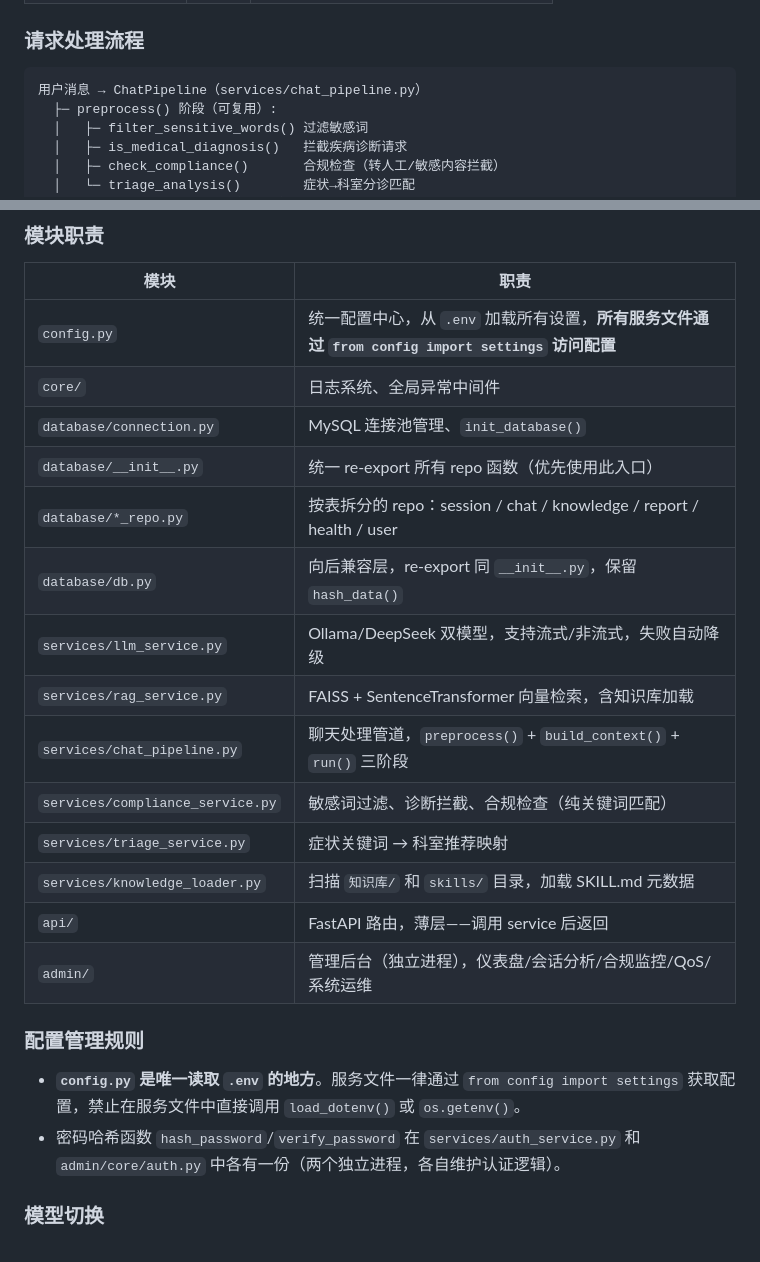
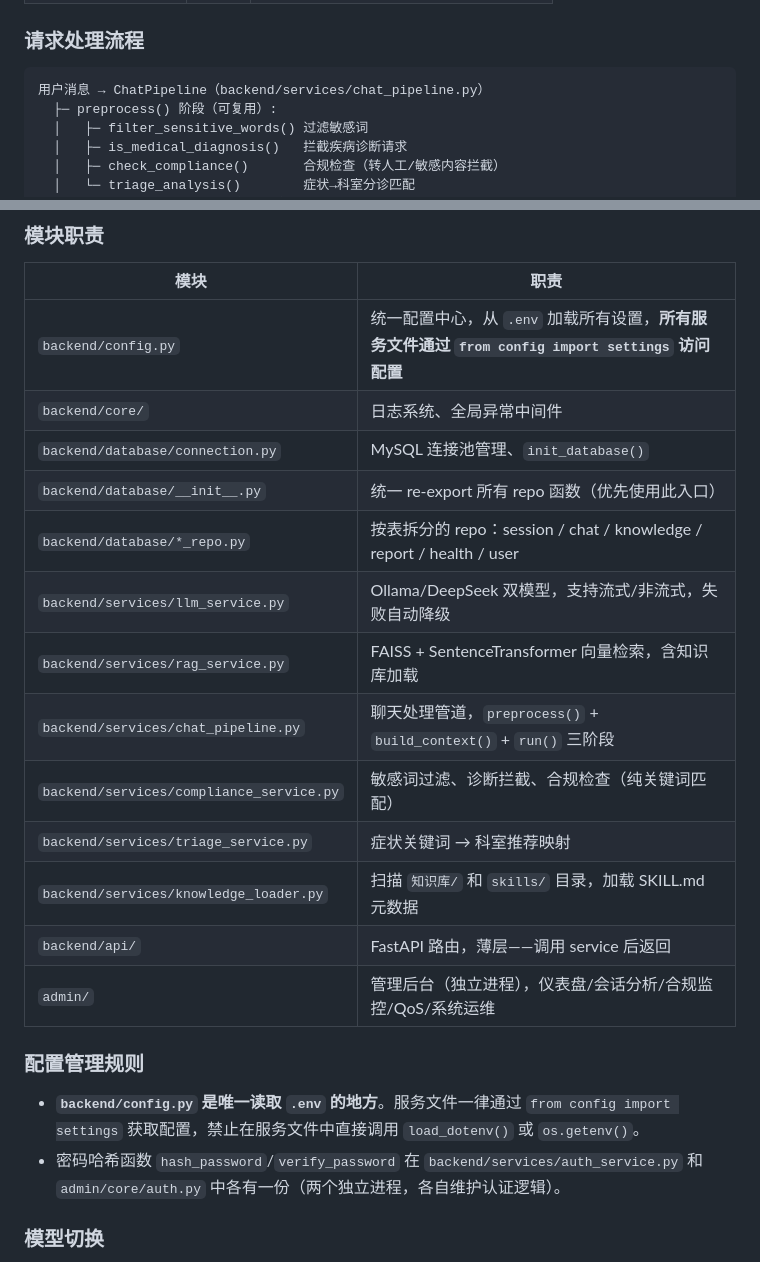
Before and after one commit to keykey6/Medical-AI, a Markdown page: CLAUDE.md, 2 parts joined by grey strips. Rendered like a GitHub page.

Commit message:
docs: update CLAUDE.md with new backend/ project structure and Medical-AI repo URL

````diff
--- a/CLAUDE.md
+++ b/CLAUDE.md
@@ -31,7 +53,7 @@ python test_chat.py
 ### 请求处理流程
 
 ```
-用户消息 → ChatPipeline（services/chat_pipeline.py）
+用户消息 → ChatPipeline（backend/services/chat_pipeline.py）
   ├─ preprocess() 阶段（可复用）:
   │   ├─ filter_sensitive_words() 过滤敏感词
   │   ├─ is_medical_diagnosis()   拦截疾病诊断请求
@@ -52,25 +74,24 @@ python test_chat.py
 
 | 模块 | 职责 |
 |------|------|
-| `config.py` | 统一配置中心，从 `.env` 加载所有设置，**所有服务文件通过 `from config import settings` 访问配置** |
-| `core/` | 日志系统、全局异常中间件 |
-| `database/connection.py` | MySQL 连接池管理、`init_database()` |
-| `database/__init__.py` | 统一 re-export 所有 repo 函数（优先使用此入口） |
-| `database/*_repo.py` | 按表拆分的 repo：session / chat / knowledge / report / health / user |
-| `database/db.py` | 向后兼容层，re-export 同 `__init__.py`，保留 `hash_data()` |
-| `services/llm_service.py` | Ollama/DeepSeek 双模型，支持流式/非流式，失败自动降级 |
-| `services/rag_service.py` | FAISS + SentenceTransformer 向量检索，含知识库加载 |
-| `services/chat_pipeline.py` | 聊天处理管道，`preprocess()` + `build_context()` + `run()` 三阶段 |
-| `services/compliance_service.py` | 敏感词过滤、诊断拦截、合规检查（纯关键词匹配） |
-| `services/triage_service.py` | 症状关键词 → 科室推荐映射 |
-| `services/knowledge_loader.py` | 扫描 `知识库/` 和 `skills/` 目录，加载 SKILL.md 元数据 |
-| `api/` | FastAPI 路由，薄层——调用 service 后返回 |
+| `backend/config.py` | 统一配置中心，从 `.env` 加载所有设置，**所有服务文件通过 `from config import settings` 访问配置** |
+| `backend/core/` | 日志系统、全局异常中间件 |
+| `backend/database/connection.py` | MySQL 连接池管理、`init_database()` |
+| `backend/database/__init__.py` | 统一 re-export 所有 repo 函数（优先使用此入口） |
+| `backend/database/*_repo.py` | 按表拆分的 repo：session / chat / knowledge / report / health / user |
+| `backend/services/llm_service.py` | Ollama/DeepSeek 双模型，支持流式/非流式，失败自动降级 |
+| `backend/services/rag_service.py` | FAISS + SentenceTransformer 向量检索，含知识库加载 |
+| `backend/services/chat_pipeline.py` | 聊天处理管道，`preprocess()` + `build_context()` + `run()` 三阶段 |
+| `backend/services/compliance_service.py` | 敏感词过滤、诊断拦截、合规检查（纯关键词匹配） |
+| `backend/services/triage_service.py` | 症状关键词 → 科室推荐映射 |
+| `backend/services/knowledge_loader.py` | 扫描 `知识库/` 和 `skills/` 目录，加载 SKILL.md 元数据 |
+| `backend/api/` | FastAPI 路由，薄层——调用 service 后返回 |
 | `admin/` | 管理后台（独立进程），仪表盘/会话分析/合规监控/QoS/系统运维 |
 
 ### 配置管理规则
 
-- **`config.py` 是唯一读取 `.env` 的地方**。服务文件一律通过 `from config import settings` 获取配置，禁止在服务文件中直接调用 `load_dotenv()` 或 `os.getenv()`。
-- 密码哈希函数 `hash_password`/`verify_password` 在 `services/auth_service.py` 和 `admin/core/auth.py` 中各有一份（两个独立进程，各自维护认证逻辑）。
+- **`backend/config.py` 是唯一读取 `.env` 的地方**。服务文件一律通过 `from config import settings` 获取配置，禁止在服务文件中直接调用 `load_dotenv()` 或 `os.getenv()`。
+- 密码哈希函数 `hash_password`/`verify_password` 在 `backend/services/auth_service.py` 和 `admin/core/auth.py` 中各有一份（两个独立进程，各自维护认证逻辑）。
 
 ### 模型切换
 
````
Also changed, not shown: other parts of CLAUDE.md (+23 -1 lines).
